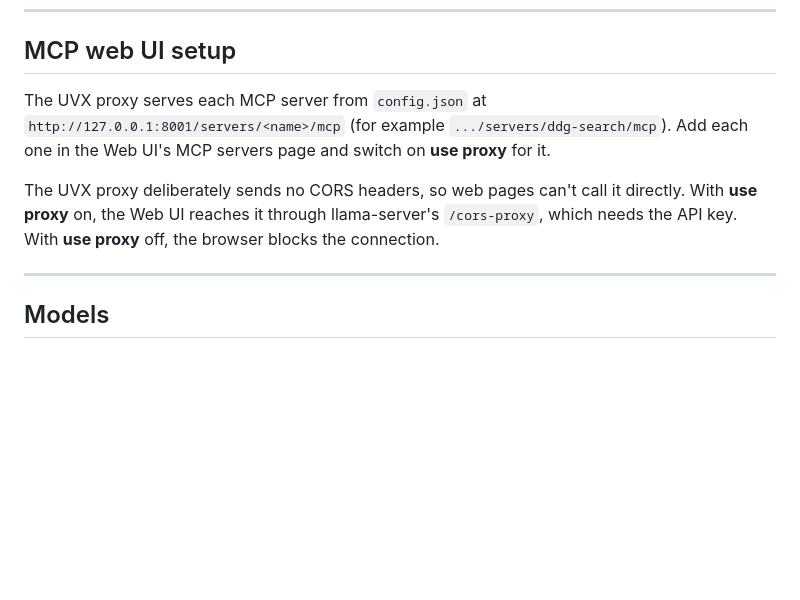
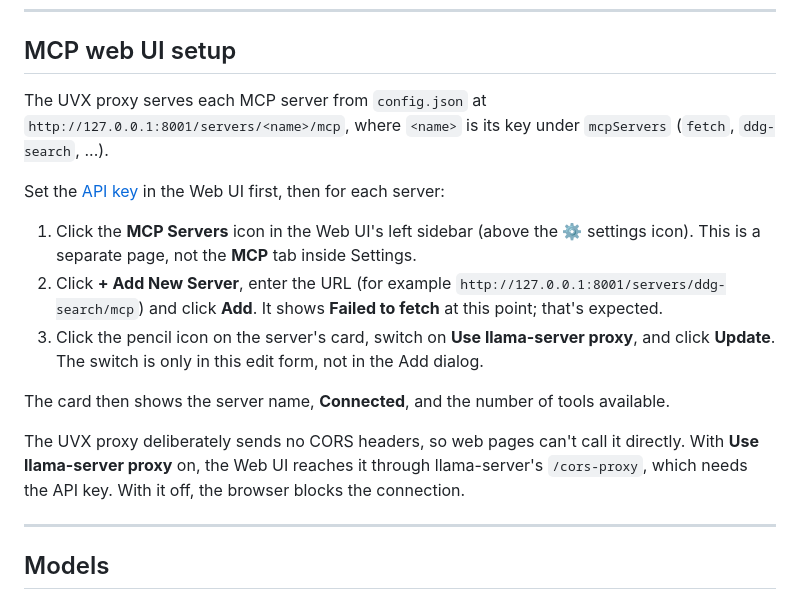
Before and after one commit to winkyfaceemoji/llama_launch, a Markdown page: README.md, the part around the change. Rendered like a GitHub page; blank space fills up the shorter version.

Commit message:
readme: exact web ui steps for adding mcp servers through the proxy

```diff
--- a/README.md
+++ b/README.md
@@ -206,9 +206,17 @@ The API key lives in its own file, `api_key.txt`, not in `config.json`.
 
 ## MCP web UI setup
 
-The UVX proxy serves each MCP server from `config.json` at `http://127.0.0.1:8001/servers/<name>/mcp` (for example `.../servers/ddg-search/mcp`). Add each one in the Web UI's MCP servers page and switch on **use proxy** for it.
+The UVX proxy serves each MCP server from `config.json` at `http://127.0.0.1:8001/servers/<name>/mcp`, where `<name>` is its key under `mcpServers` (`fetch`, `ddg-search`, ...).
 
-The UVX proxy deliberately sends no CORS headers, so web pages can't call it directly. With **use proxy** on, the Web UI reaches it through llama-server's `/cors-proxy`, which needs the API key. With **use proxy** off, the browser blocks the connection.
+Set the [API key](#api-key) in the Web UI first, then for each server:
+
+1. Click the **MCP Servers** icon in the Web UI's left sidebar (above the ⚙ settings icon). This is a separate page, not the **MCP** tab inside Settings.
+2. Click **+ Add New Server**, enter the URL (for example `http://127.0.0.1:8001/servers/ddg-search/mcp`) and click **Add**. It shows **Failed to fetch** at this point; that's expected.
+3. Click the pencil icon on the server's card, switch on **Use llama-server proxy**, and click **Update**. The switch is only in this edit form, not in the Add dialog.
+
+The card then shows the server name, **Connected**, and the number of tools available.
+
+The UVX proxy deliberately sends no CORS headers, so web pages can't call it directly. With **Use llama-server proxy** on, the Web UI reaches it through llama-server's `/cors-proxy`, which needs the API key. With it off, the browser blocks the connection.
 
 ---
 
```
